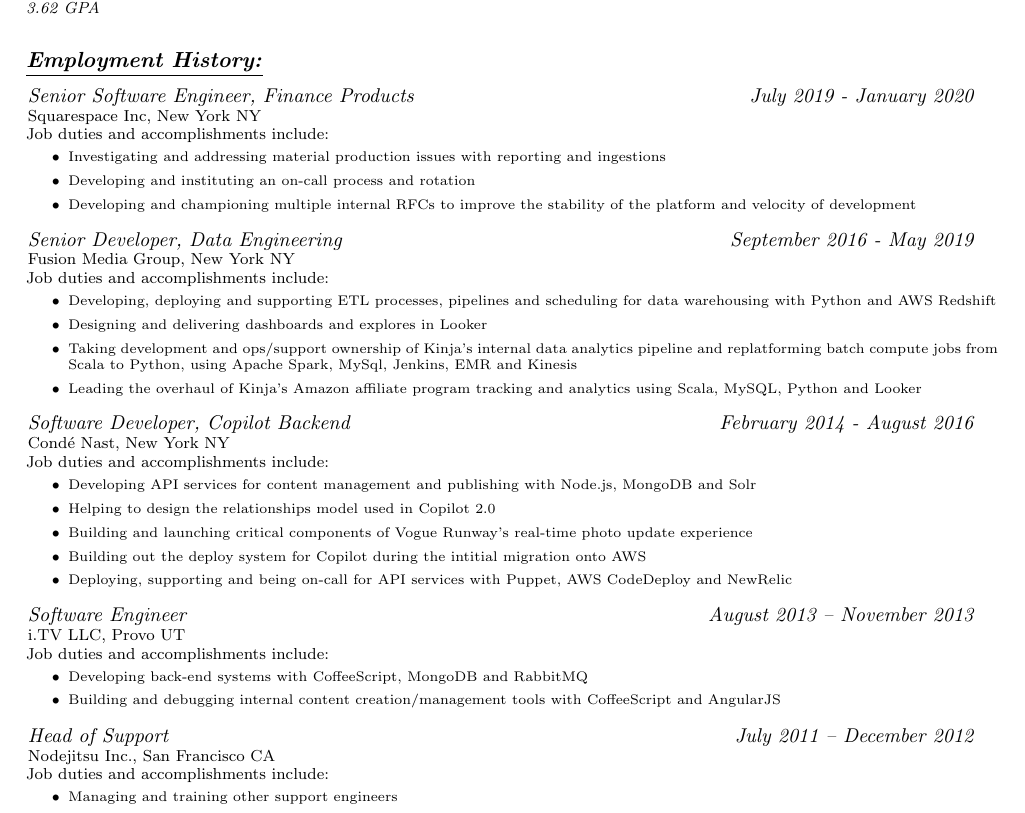
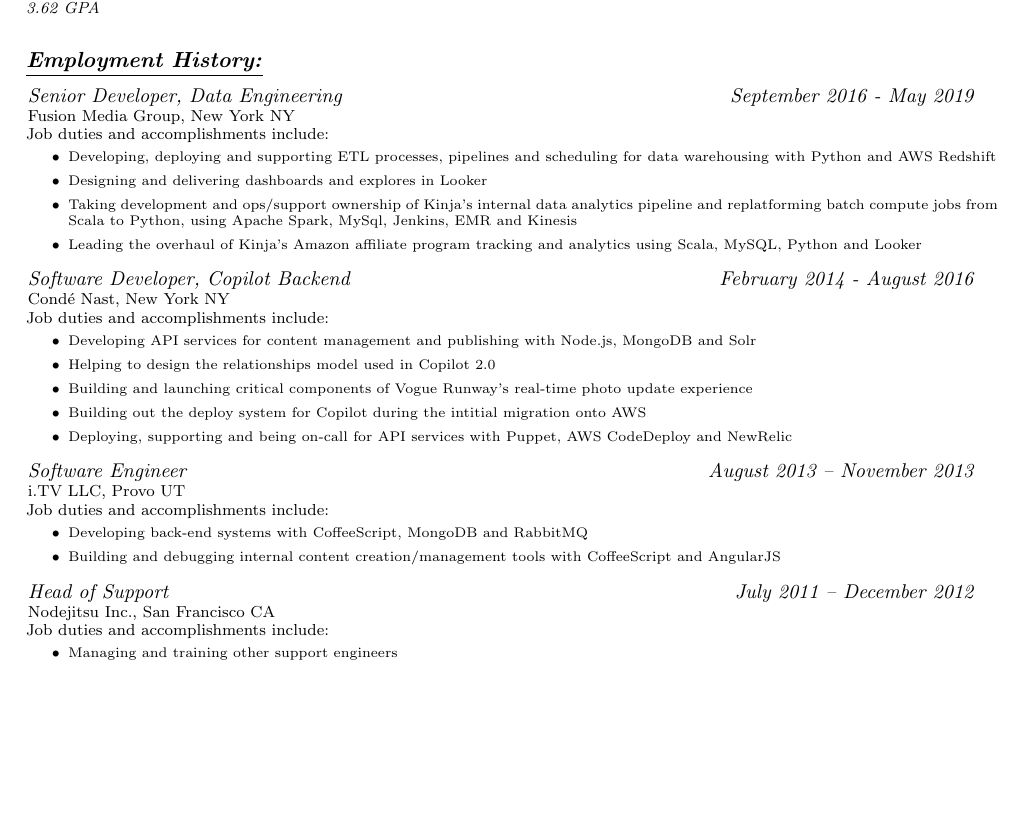
Before and after one commit to jfhbrook/resume, a LaTeX CV (resume.tex): part of the page, cut so that both start at the same text, the shorter picture padded with empty space. Compiled offline with pdfLaTeX.

Commit message:
Remove sqsp from resume

```diff
--- a/resume.tex
+++ b/resume.tex
@@ -29,7 +29,6 @@
     \input{./education/masters.tex}
 
 \section{Employment History:}
-    \input{./jobs/sqsp.tex}
     \input{./jobs/fmg.tex}
     \input{./jobs/conde_nast.tex}
     \input{./jobs/idottv.tex}
```
Also changed, not shown: resume.pdf.
